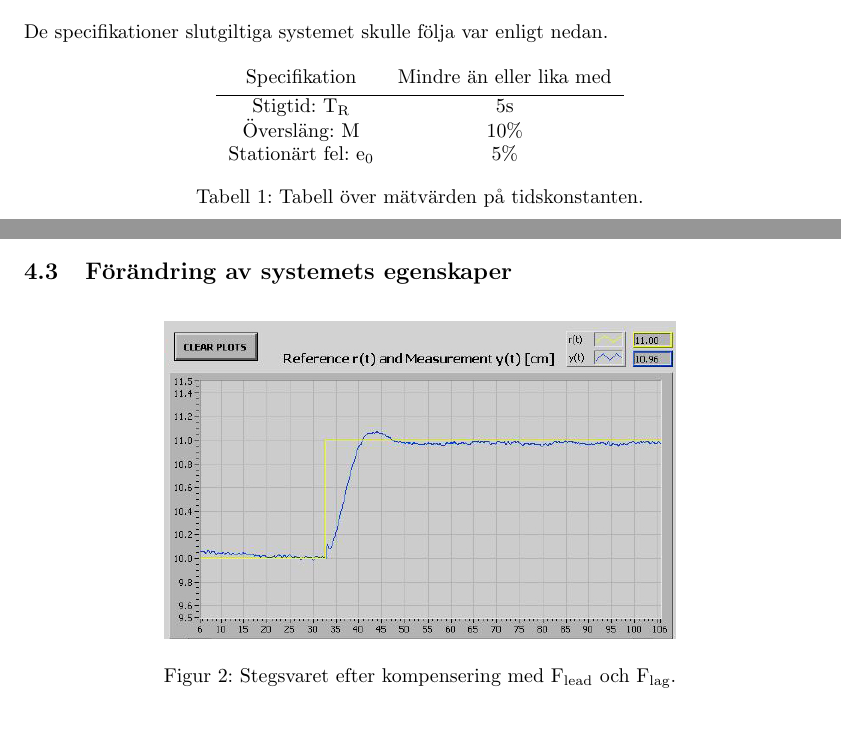
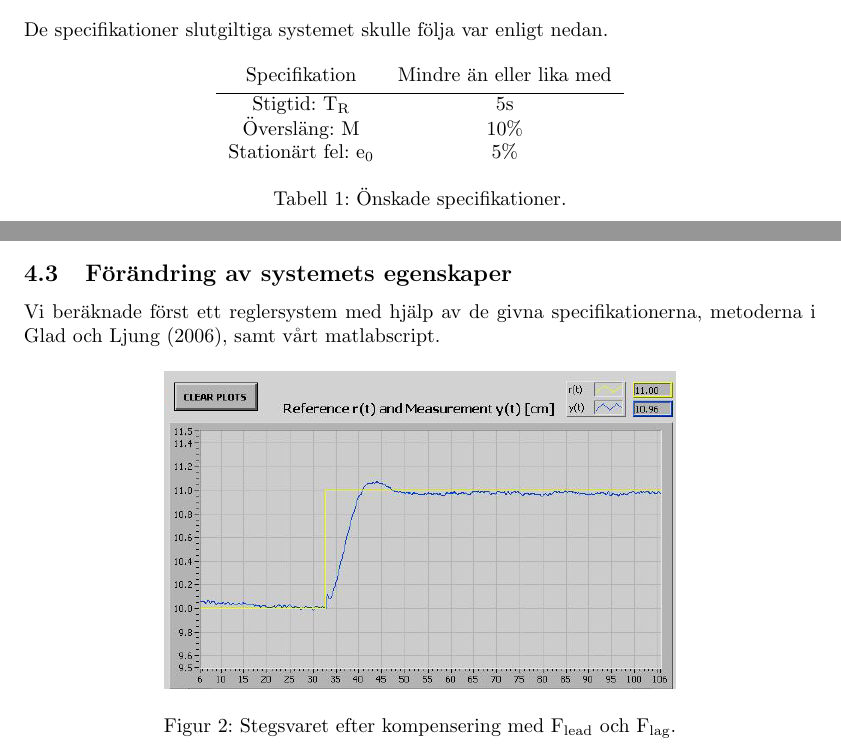
Before and after one commit to hansfilipelo/TSRT12, a LaTeX document (labb_2/rapport.tex): two parts of pages 4 and 7 of 10, joined at a grey line, cut so that both start at the same text, the shorter picture padded with empty space. Compiled offline with pdfLaTeX; a LaTeX package or settings file that is missing is left out.

Commit message:
Börjat med resultat på Fleadlag

```diff
--- a/labb_2/rapport.tex
+++ b/labb_2/rapport.tex
@@ -176,7 +176,7 @@ Stigtid: T\textsubscript{R} & 5s \\
 Stationärt fel: e\textsubscript{0} & 5\% \\
 
 \end{tabular}
-\caption{Tabell över mätvärden på tidskonstanten.}
+\caption{Önskade specifikationer.}
 \end{table}
 
 \newpage
@@ -250,6 +250,8 @@ Medelvärdet räknades ut till $\delta_{h2}=1,3$ vilket dividerat på u=0,05V ge
 
 \subsection{Förändring av systemets egenskaper}
 
+Vi beräknade först ett reglersystem med hjälp av de givna specifikationerna, metoderna i Glad och Ljung (2006), samt vårt matlabscript.
+
 \begin{figure}[ht!]
 \centering
 \includegraphics[width=90mm]{Test1_cut.jpg}
```
